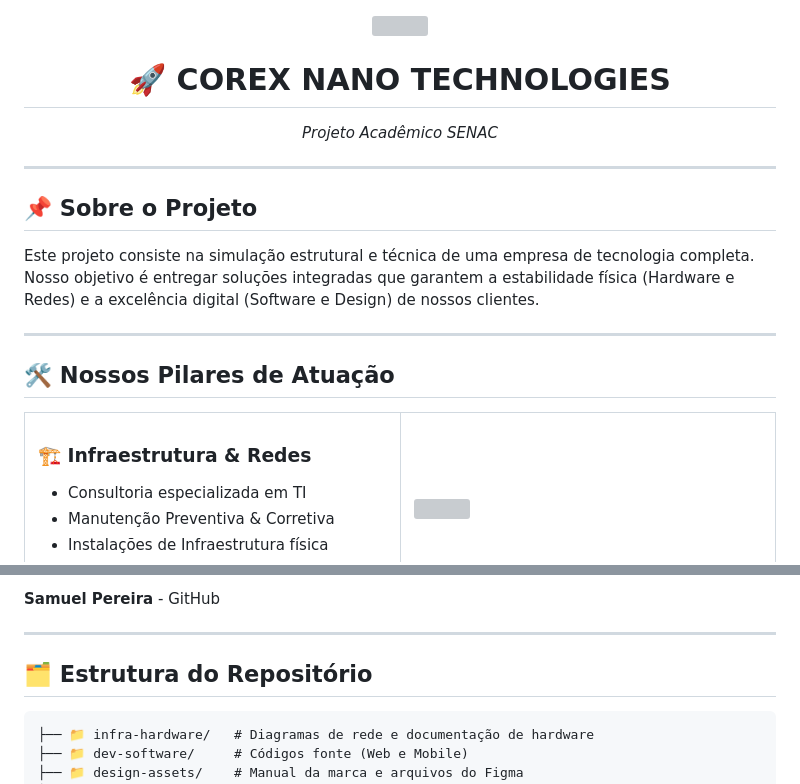
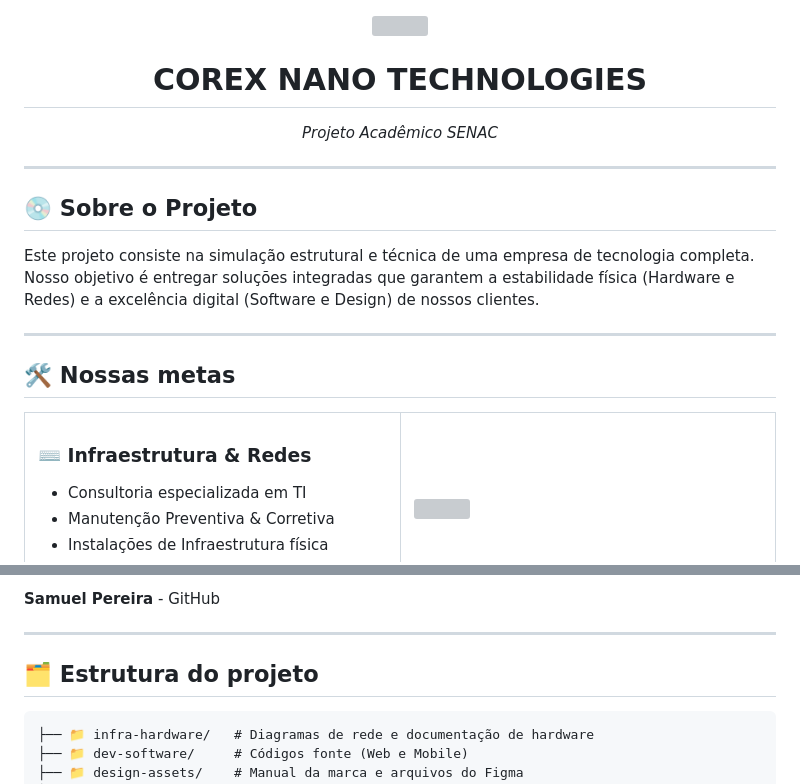
Before and after one commit to marcyfg/COREX-NANO-TECHNOLOGIES, a Markdown page: README.md, 2 parts joined by grey strips. GitHub-like rendering; grey boxes are pictures that could not be loaded.

Commit message:
Update project description and headings in README

````diff
--- a/README.md
+++ b/README.md
@@ -3,13 +3,13 @@
 </div>
 
 <div align="center">
-  <h1>🚀 COREX NANO TECHNOLOGIES </h1>
+  <h1> COREX NANO TECHNOLOGIES </h1>
   <p><i>Projeto Acadêmico SENAC </i></p>
 </div>
 
 <hr>
 
-<h2>📌 Sobre o Projeto</h2>
+<h2> 💿 Sobre o Projeto</h2>
 <p>
   Este projeto consiste na simulação estrutural e técnica de uma empresa de tecnologia completa.
   Nosso objetivo é entregar soluções integradas que garantem a estabilidade física (Hardware e Redes)
@@ -18,12 +18,12 @@
 
 <hr>
 
-<h2>🛠 Nossos Pilares de Atuação</h2>
+<h2>🛠 Nossas metas</h2>
 
 <table>
   <tr>
     <td width="50%">
-      <h3>🏗️ Infraestrutura & Redes</h3>
+      <h3>⌨️ Infraestrutura & Redes</h3>
       <ul>
         <li>Consultoria especializada em TI</li>
         <li>Manutenção Preventiva & Corretiva</li>
@@ -85,7 +85,7 @@
 
 
 <hr>
-<h2>🗂 Estrutura do Repositório</h2>
+<h2>🗂 Estrutura do projeto </h2>
 
 ```Estrutura
 ├── 📁 infra-hardware/   # Diagramas de rede e documentação de hardware
````
Also changed, not shown: other parts of README.md (+1 -2 lines).
